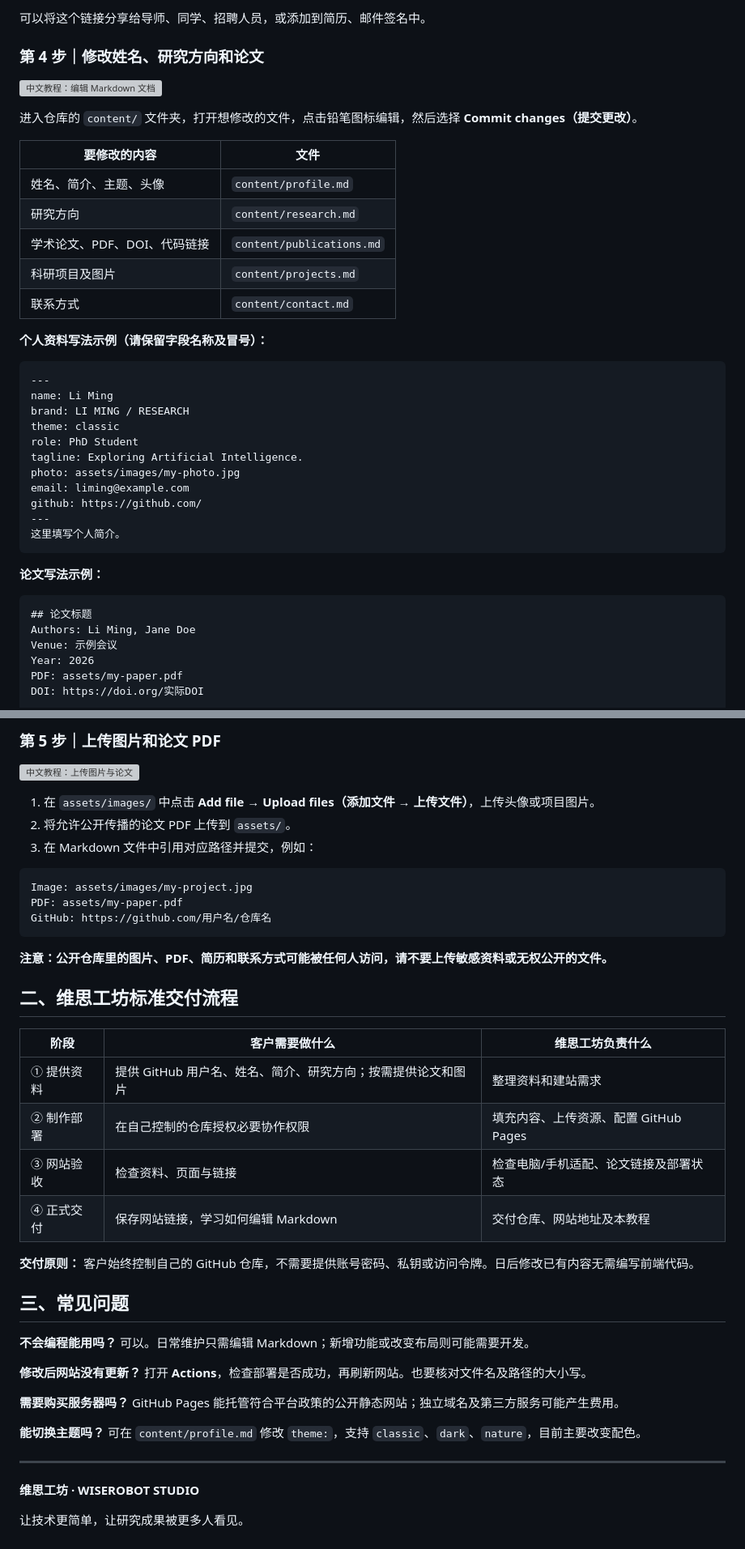
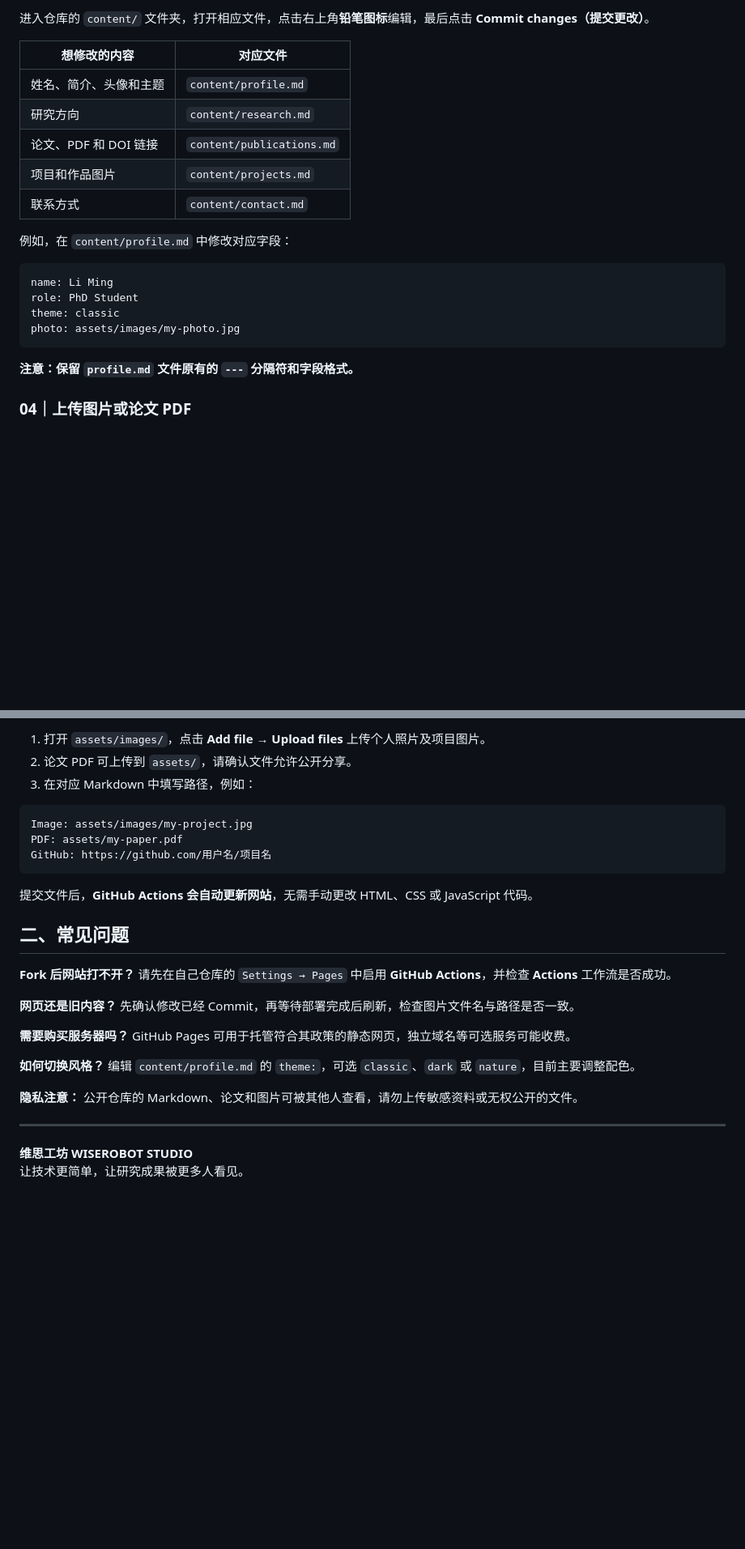
Before and after one commit to jade121213/Academic-Template-2601, a Markdown page: README.md, 2 parts joined by grey strips. Shown at 81% size. GitHub-like rendering; blank space fills up the shorter version; grey boxes are pictures that could not be loaded.

Commit message:
Update Chinese README to Fork workflow and clarify Pages setup

````diff
--- a/README.md
+++ b/README.md
@@ -35,43 +36,24 @@
 
-可以将这个链接分享给导师、同学、招聘人员，或添加到简历、邮件签名中。
+进入仓库的 `content/` 文件夹，打开相应文件，点击右上角**铅笔图标**编辑，最后点击 **Commit changes（提交更改）**。
 
-### 第 4 步｜修改姓名、研究方向和论文
-
-![中文教程：编辑 Markdown 文档](docs/images/04.svg)
-
-进入仓库的 `content/` 文件夹，打开想修改的文件，点击铅笔图标编辑，然后选择 **Commit changes（提交更改）**。
-
-| 要修改的内容 | 文件 |
+| 想修改的内容 | 对应文件 |
 |---|---|
-| 姓名、简介、主题、头像 | `content/profile.md` |
+| 姓名、简介、头像和主题 | `content/profile.md` |
 | 研究方向 | `content/research.md` |
-| 学术论文、PDF、DOI、代码链接 | `content/publications.md` |
-| 科研项目及图片 | `content/projects.md` |
+| 论文、PDF 和 DOI 链接 | `content/publications.md` |
+| 项目和作品图片 | `content/projects.md` |
 | 联系方式 | `content/contact.md` |
 
-**个人资料写法示例（请保留字段名称及冒号）：**
+例如，在 `content/profile.md` 中修改对应字段：
 
 ```yaml
----
 name: Li Ming
-brand: LI MING / RESEARCH
+role: PhD Student
 theme: classic
-role: PhD Student
-tagline: Exploring Artificial Intelligence.
 photo: assets/images/my-photo.jpg
-email: liming@example.com
-github: https://github.com/
----
-这里填写个人简介。
 ```
 
-**论文写法示例：**
+**注意：保留 `profile.md` 文件原有的 `---` 分隔符和字段格式。**
 
-```md
-## 论文标题
-Authors: Li Ming, Jane Doe
-Venue: 示例会议
-Year: 2026
-PDF: assets/my-paper.pdf
-DOI: https://doi.org/实际DOI
+### 04｜上传图片或论文 PDF
 
@@ -80,43 +61,29 @@ DOI: https://doi.org/实际DOI
 
-### 第 5 步｜上传图片和论文 PDF
-
-![中文教程：上传图片与论文](docs/images/05.svg)
-
-1. 在 `assets/images/` 中点击 **Add file → Upload files（添加文件 → 上传文件）**，上传头像或项目图片。
-2. 将允许公开传播的论文 PDF 上传到 `assets/`。
-3. 在 Markdown 文件中引用对应路径并提交，例如：
+1. 打开 `assets/images/`，点击 **Add file → Upload files** 上传个人照片及项目图片。
+2. 论文 PDF 可上传到 `assets/`，请确认文件允许公开分享。
+3. 在对应 Markdown 中填写路径，例如：
 
 ```md
 Image: assets/images/my-project.jpg
 PDF: assets/my-paper.pdf
-GitHub: https://github.com/用户名/仓库名
+GitHub: https://github.com/用户名/项目名
 ```
 
-**注意：公开仓库里的图片、PDF、简历和联系方式可能被任何人访问，请不要上传敏感资料或无权公开的文件。**
+提交文件后，**GitHub Actions 会自动更新网站**，无需手动更改 HTML、CSS 或 JavaScript 代码。
 
-## 二、维思工坊标准交付流程
+## 二、常见问题
 
-| 阶段 | 客户需要做什么 | 维思工坊负责什么 |
-|---|---|---|
-| ① 提供资料 | 提供 GitHub 用户名、姓名、简介、研究方向；按需提供论文和图片 | 整理资料和建站需求 |
-| ② 制作部署 | 在自己控制的仓库授权必要协作权限 | 填充内容、上传资源、配置 GitHub Pages |
-| ③ 网站验收 | 检查资料、页面与链接 | 检查电脑/手机适配、论文链接及部署状态 |
-| ④ 正式交付 | 保存网站链接，学习如何编辑 Markdown | 交付仓库、网站地址及本教程 |
+**Fork 后网站打不开？** 请先在自己仓库的 `Settings → Pages` 中启用 **GitHub Actions**，并检查 **Actions** 工作流是否成功。
 
-**交付原则：** 客户始终控制自己的 GitHub 仓库，不需要提供账号密码、私钥或访问令牌。日后修改已有内容无需编写前端代码。
+**网页还是旧内容？** 先确认修改已经 Commit，再等待部署完成后刷新，检查图片文件名与路径是否一致。
 
-## 三、常见问题
+**需要购买服务器吗？** GitHub Pages 可用于托管符合其政策的静态网页，独立域名等可选服务可能收费。
 
-**不会编程能用吗？** 可以。日常维护只需编辑 Markdown；新增功能或改变布局则可能需要开发。
+**如何切换风格？** 编辑 `content/profile.md` 的 `theme:`，可选 `classic`、`dark` 或 `nature`，目前主要调整配色。
 
-**修改后网站没有更新？** 打开 **Actions**，检查部署是否成功，再刷新网站。也要核对文件名及路径的大小写。
-
-**需要购买服务器吗？** GitHub Pages 能托管符合平台政策的公开静态网站；独立域名及第三方服务可能产生费用。
-
-**能切换主题吗？** 可在 `content/profile.md` 修改 `theme:`，支持 `classic`、`dark`、`nature`，目前主要改变配色。
+**隐私注意：** 公开仓库的 Markdown、论文和图片可被其他人查看，请勿上传敏感资料或无权公开的文件。
 
 ---
 
-**维思工坊 · WISEROBOT STUDIO**
-
+**维思工坊 WISEROBOT STUDIO**
 让技术更简单，让研究成果被更多人看见。
````
Also changed, not shown: other parts of README.md (+21 -21 lines).
